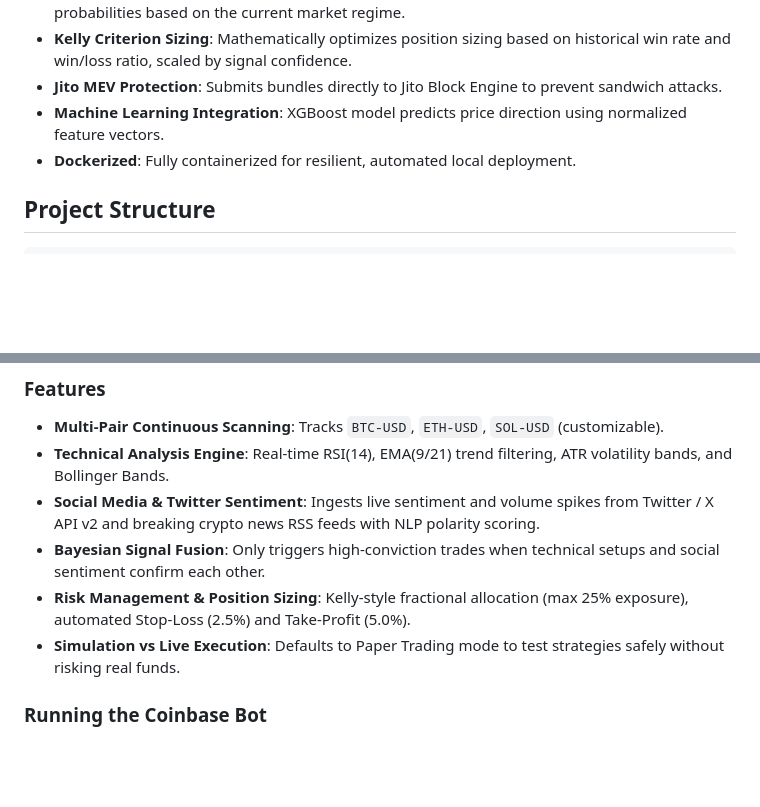
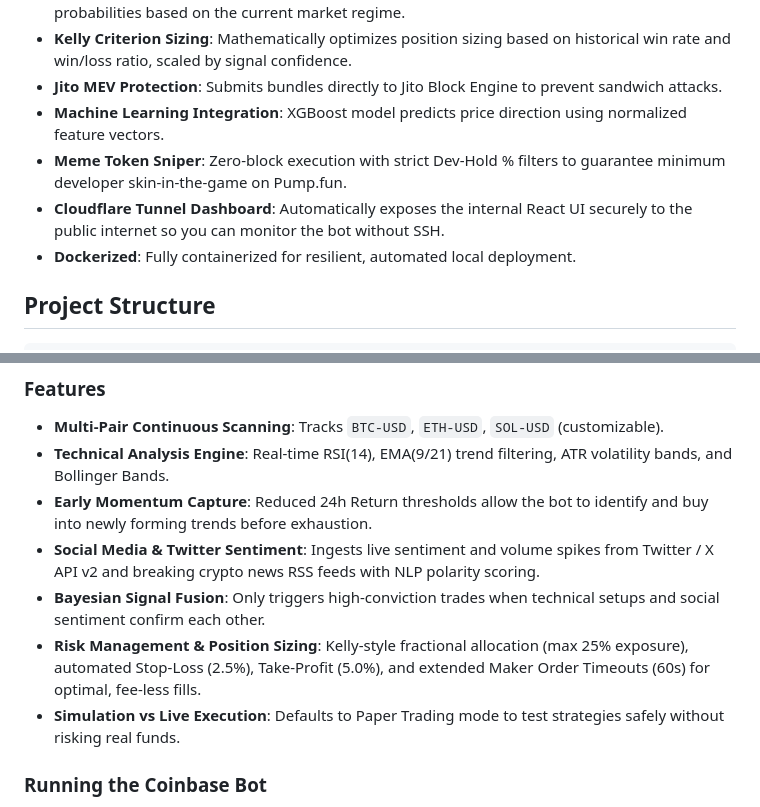
Before and after one commit to jweezy119/solana-quant-bot, a Markdown page: README.md, 2 parts joined by grey strips. Drawn GitHub-style; blank space fills up the shorter version.

Commit message:
Docs: Update README with Meme Sniper, Cloudflare UI, and Coinbase optimizations

```diff
--- a/README.md
+++ b/README.md
@@ -34,6 +34,8 @@ Designed with security and enterprise-grade access control patterns suitable for
 - **Kelly Criterion Sizing**: Mathematically optimizes position sizing based on historical win rate and win/loss ratio, scaled by signal confidence.
 - **Jito MEV Protection**: Submits bundles directly to Jito Block Engine to prevent sandwich attacks.
 - **Machine Learning Integration**: XGBoost model predicts price direction using normalized feature vectors.
+- **Meme Token Sniper**: Zero-block execution with strict Dev-Hold % filters to guarantee minimum developer skin-in-the-game on Pump.fun.
+- **Cloudflare Tunnel Dashboard**: Automatically exposes the internal React UI securely to the public internet so you can monitor the bot without SSH.
 - **Dockerized**: Fully containerized for resilient, automated local deployment.
 
 ## Project Structure
@@ -96,9 +98,10 @@ An autonomous trading bot for Coinbase Advanced Trade that fuses technical signa
 ### Features
 - **Multi-Pair Continuous Scanning**: Tracks `BTC-USD`, `ETH-USD`, `SOL-USD` (customizable).
 - **Technical Analysis Engine**: Real-time RSI(14), EMA(9/21) trend filtering, ATR volatility bands, and Bollinger Bands.
+- **Early Momentum Capture**: Reduced 24h Return thresholds allow the bot to identify and buy into newly forming trends before exhaustion.
 - **Social Media & Twitter Sentiment**: Ingests live sentiment and volume spikes from Twitter / X API v2 and breaking crypto news RSS feeds with NLP polarity scoring.
 - **Bayesian Signal Fusion**: Only triggers high-conviction trades when technical setups and social sentiment confirm each other.
-- **Risk Management & Position Sizing**: Kelly-style fractional allocation (max 25% exposure), automated Stop-Loss (2.5%) and Take-Profit (5.0%).
+- **Risk Management & Position Sizing**: Kelly-style fractional allocation (max 25% exposure), automated Stop-Loss (2.5%), Take-Profit (5.0%), and extended Maker Order Timeouts (60s) for optimal, fee-less fills.
 - **Simulation vs Live Execution**: Defaults to Paper Trading mode to test strategies safely without risking real funds.
 
 ### Running the Coinbase Bot
```
